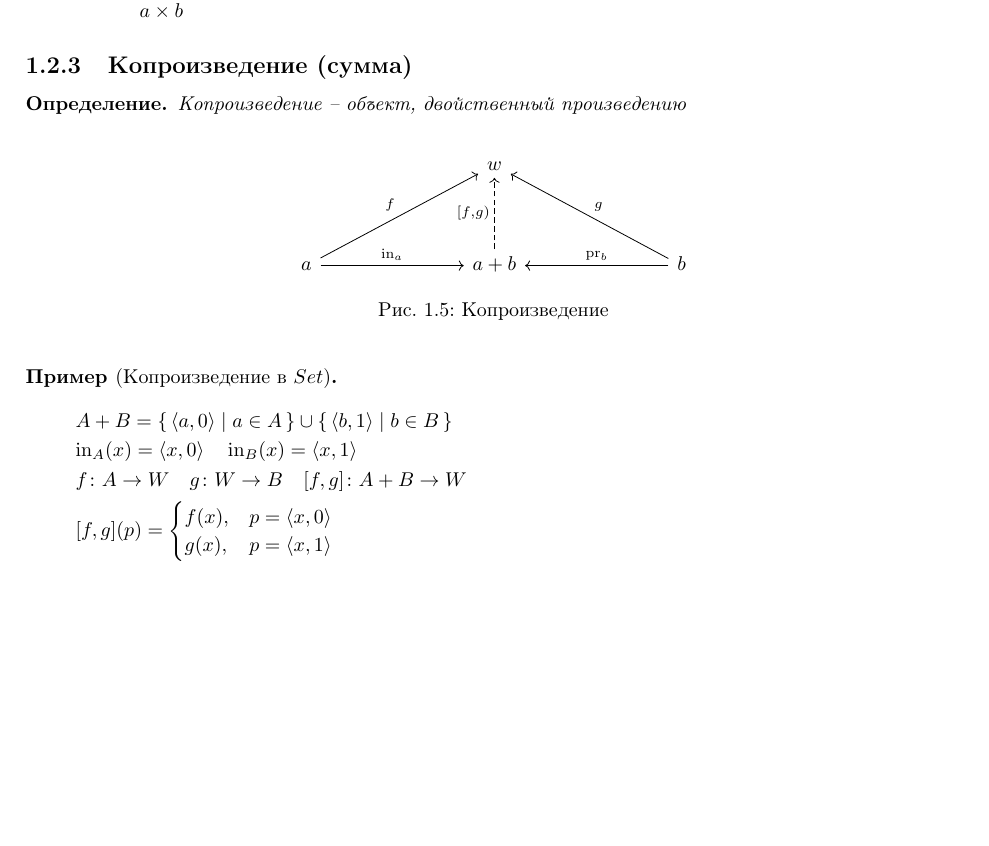
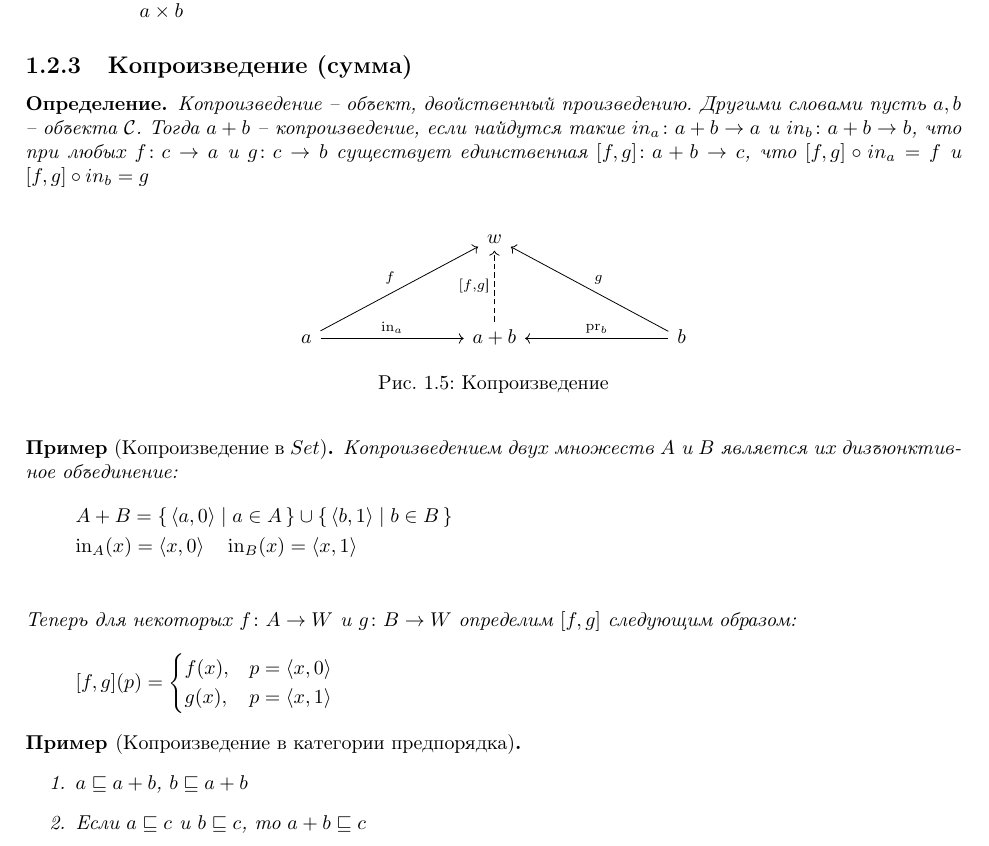
Before and after one commit to itegulov/category-theory, a LaTeX document (main.tex, which reads duality.tex): part of page 8 of 8, cut so that both start at the same text, the shorter picture padded with empty space. Compiled offline with pdfLaTeX.

Commit message:
Refactor coproduct subsection

```diff
--- a/duality.tex
+++ b/duality.tex
@@ -138,32 +138,47 @@
 
 \subsection{Копроизведение (сумма)}
 \begin{defn}
-  Копроизведение -- объект, двойственный произведению
+  Копроизведение -- объект, двойственный произведению. Другими словами
+  пусть $a, b$ -- объекта $\mathcal{C}$. Тогда $a + b$ -- копроизведение, если
+  найдутся такие $in_a \colon a + b \to a$ и $in_b \colon a + b \to b$, что при
+  любых $f \colon c \to a$ и $g \colon c \to b$ существует единственная $[f, g]
+  \colon a + b \to c$, что $[f, g] \circ in_a = f$ и $[f, g] \circ in_b = g$
 \end{defn}
 \begin{figure}[h]
   \centering
   \begin{tikzcd}[row sep=0.5in, column sep=1in]
     & w & \\
     a \arrow[ru, "f"] \arrow[r, "\inj_a"] &
-    a + b \arrow[u, dashed, "[f\text{,} g )"] &
+    a + b \arrow[u, dashed, "[f \text{,} g \text{]}"] &
     b\arrow[lu, "g", swap] \arrow[l, "\pr_b", swap]
   \end{tikzcd}
   \caption{Копроизведение}
   \label{fig:coproduct}
 \end{figure}
 \begin{exm}[Копроизведение в $Set$]
+  Копроизведением двух множеств $A$ и $B$ является их дизъюнктивное объединение:
   \begin{gather*}
     A + B = \{\, \langle {a, 0} \rangle \mid a \in A \,\}
       \cup \{\, \langle {b, 1} \rangle \mid b \in B \,\} \\
     \inj_A(x) = \langle {x, 0} \rangle \quad
     \inj_B(x) = \langle {x, 1} \rangle \\
-  f \colon A \to W \quad g \colon W \to B \quad [f, g] \colon A + B \to W \\
+  \end{gather*}
+  Теперь для некоторых $f \colon A \to W$ и $g \colon B \to W$ определим $[f, g]$
+  следующим образом:
+  \begin{gather*}
     [f, g](p) = \begin{cases}
       f(x), & p = \langle {x, 0} \rangle \\
       g(x), & p = \langle {x, 1} \rangle
     \end{cases}
   \end{gather*}
 \end{exm}
+\begin{exm}[Копроизведение в категории предпорядка]
+  \leavevmode
+  \begin{enumerate}
+    \item $a \sqsubseteq a + b$, $b \sqsubseteq a + b$
+    \item Если $a \sqsubseteq c$ и $ b \sqsubseteq c$, то $ a + b \sqsubseteq c$
+  \end{enumerate}
+\end{exm}
 
 %%% Local Variables:
 %%% mode: latex
```
Lines whose indentation alone changed are shown as unchanged.
